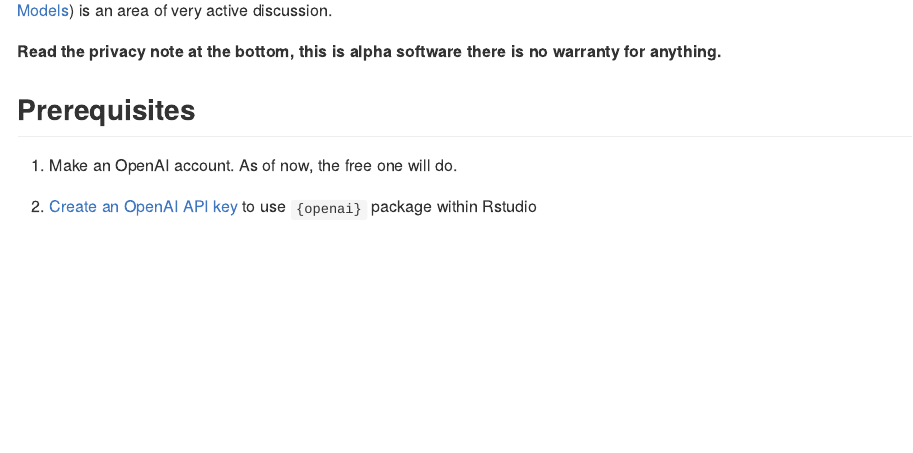
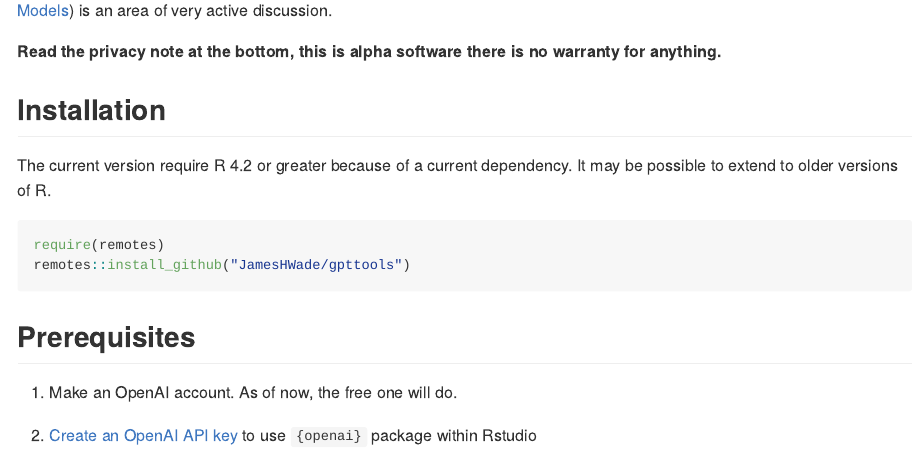
Before and after one commit to JamesHWade/gpttools, an R Markdown document (README.Rmd): the page in a window 1100 px wide, from 190 px down. Rendered offline with R 4.5, knitr and Pandoc, with nearby package versions; badge pictures from the web are left out.

Commit message:
add installation instructions

````diff
--- a/README.Rmd
+++ b/README.Rmd
@@ -40,6 +40,15 @@
 
 **Read the privacy note at the bottom, this is alpha software there is
 no warranty for anything.**
+
+## Installation
+
+The current version require R 4.2 or greater because of a current dependency. It may be possible to extend to older versions of R.
+
+```r
+require(remotes)
+remotes::install_github("JamesHWade/gpttools")
+```
 
 ## Prerequisites
 
````
